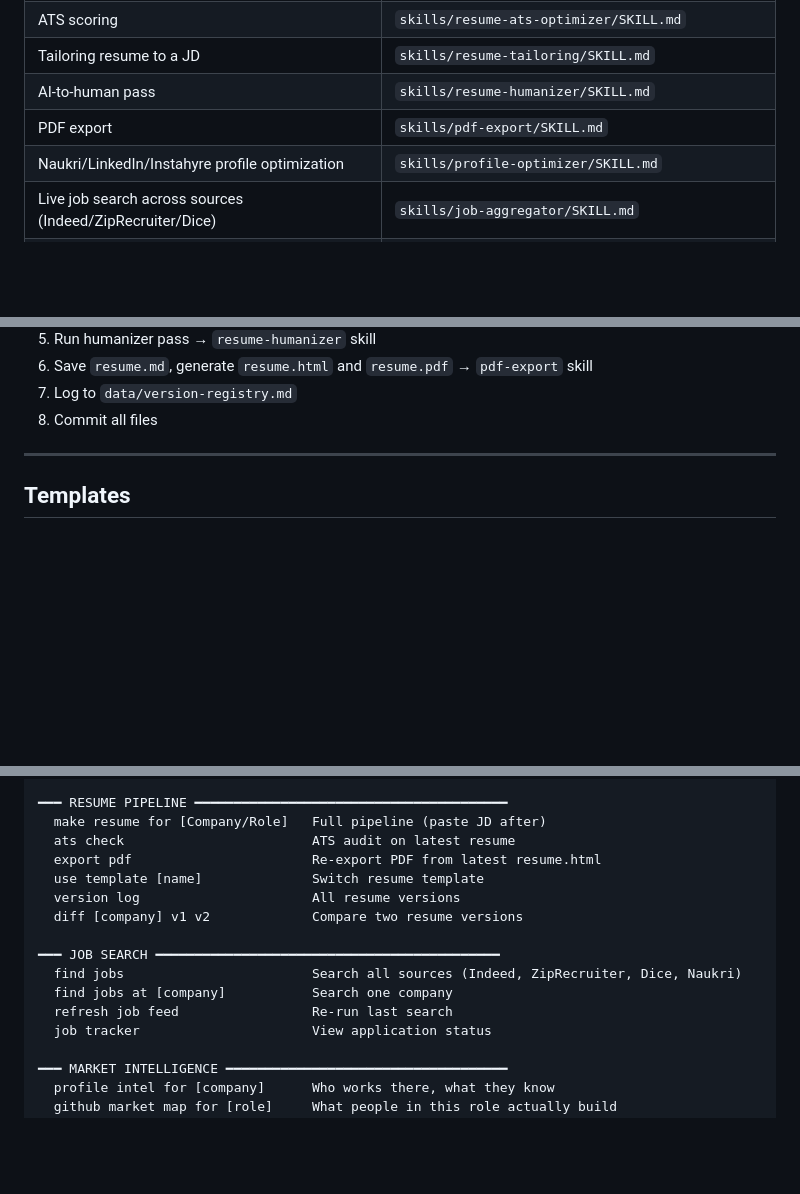
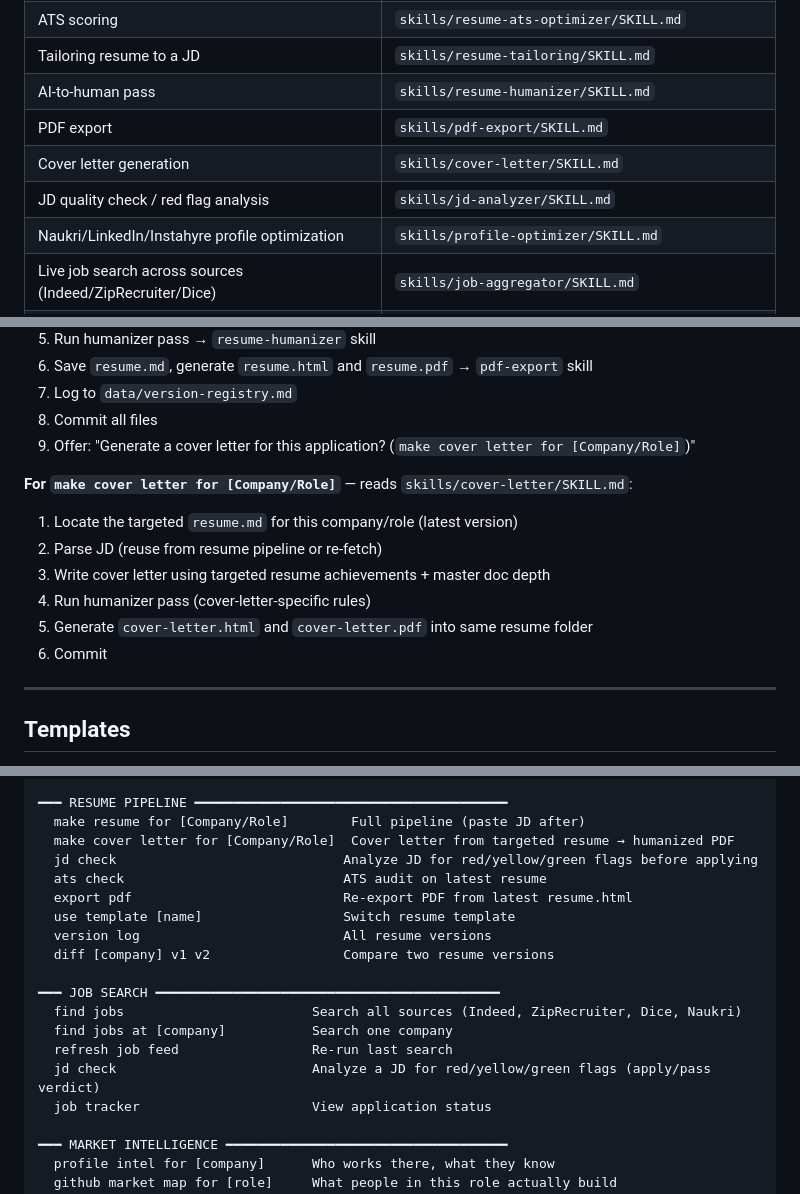
Before and after one commit to shubhamcodess/career-os, a Markdown page: CLAUDE.md, 3 parts joined by grey strips. GitHub-like rendering; blank space fills up the shorter version.

```diff
--- a/CLAUDE.md
+++ b/CLAUDE.md
@@ -145,6 +145,8 @@ career-os/
 | Tailoring resume to a JD | `skills/resume-tailoring/SKILL.md` |
 | AI-to-human pass | `skills/resume-humanizer/SKILL.md` |
 | PDF export | `skills/pdf-export/SKILL.md` |
+| Cover letter generation | `skills/cover-letter/SKILL.md` |
+| JD quality check / red flag analysis | `skills/jd-analyzer/SKILL.md` |
 | Naukri/LinkedIn/Instahyre profile optimization | `skills/profile-optimizer/SKILL.md` |
 | Live job search across sources (Indeed/ZipRecruiter/Dice) | `skills/job-aggregator/SKILL.md` |
 | Researching who works at a target company | `skills/profile-intelligence/SKILL.md` |
@@ -223,6 +225,15 @@ resumes/Razorpay_SeniorPM_2026-09-07_v1/
 6. Save `resume.md`, generate `resume.html` and `resume.pdf` → `pdf-export` skill
 7. Log to `data/version-registry.md`
 8. Commit all files
+9. Offer: "Generate a cover letter for this application? (`make cover letter for [Company/Role]`)"
+
+**For `make cover letter for [Company/Role]`** — reads `skills/cover-letter/SKILL.md`:
+1. Locate the targeted `resume.md` for this company/role (latest version)
+2. Parse JD (reuse from resume pipeline or re-fetch)
+3. Write cover letter using targeted resume achievements + master doc depth
+4. Run humanizer pass (cover-letter-specific rules)
+5. Generate `cover-letter.html` and `cover-letter.pdf` into same resume folder
+6. Commit
 
 ---
 
@@ -358,17 +371,20 @@ files first so the "current state" section is always accurate.
   update master            Re-run intake to update experience doc
 
 ━━━ RESUME PIPELINE ━━━━━━━━━━━━━━━━━━━━━━━━━━━━━━━━━━━━━━━━
-  make resume for [Company/Role]   Full pipeline (paste JD after)
-  ats check                        ATS audit on latest resume
-  export pdf                       Re-export PDF from latest resume.html
-  use template [name]              Switch resume template
-  version log                      All resume versions
-  diff [company] v1 v2             Compare two resume versions
+  make resume for [Company/Role]        Full pipeline (paste JD after)
+  make cover letter for [Company/Role]  Cover letter from targeted resume → humanized PDF
+  jd check                             Analyze JD for red/yellow/green flags before applying
+  ats check                            ATS audit on latest resume
+  export pdf                           Re-export PDF from latest resume.html
+  use template [name]                  Switch resume template
+  version log                          All resume versions
+  diff [company] v1 v2                 Compare two resume versions
 
 ━━━ JOB SEARCH ━━━━━━━━━━━━━━━━━━━━━━━━━━━━━━━━━━━━━━━━━━━━
   find jobs                        Search all sources (Indeed, ZipRecruiter, Dice, Naukri)
   find jobs at [company]           Search one company
   refresh job feed                 Re-run last search
+  jd check                         Analyze a JD for red/yellow/green flags (apply/pass verdict)
   job tracker                      View application status
 
 ━━━ MARKET INTELLIGENCE ━━━━━━━━━━━━━━━━━━━━━━━━━━━━━━━━━━━━
```
Also changed, not shown: other parts of CLAUDE.md (+2 -0 lines), skills/cover-letter/SKILL.md (added, +284 -0 lines), skills/jd-analyzer/SKILL.md (added, +236 -0 lines).
